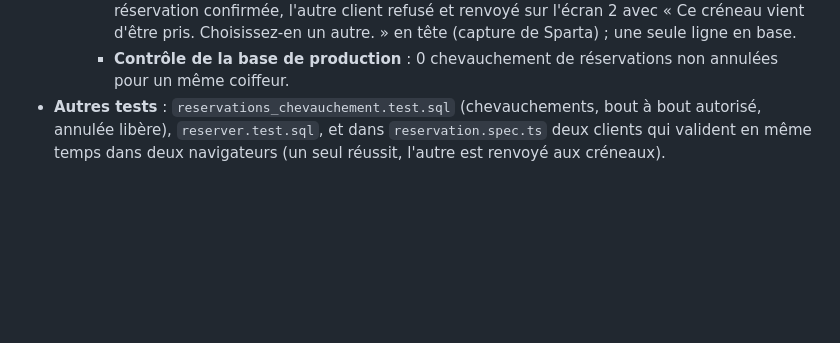
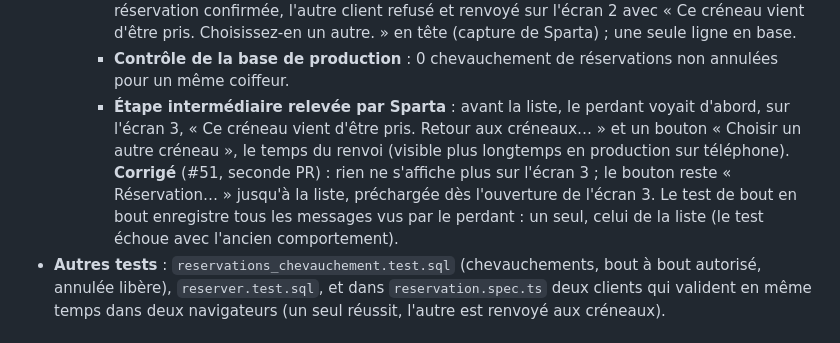
Before and after one commit to MSKETUDIANT/salon-rdv, a Markdown page: docs/resultats-bnf.md, the part around the change. Drawn GitHub-style; blank space fills up the shorter version.

Commit message:
docs: BNF-1, étape intermédiaire relevée par Sparta et corrigée (#51)
Co-Authored-By: Claude Opus 5.5 <noreply@anthropic.com>

```diff
--- a/docs/resultats-bnf.md
+++ b/docs/resultats-bnf.md
@@ -87,6 +87,15 @@ pour la CI le jour où #19 sera débloquée.
       autre. » en tête (capture de Sparta) ; une seule ligne en base.
     - **Contrôle de la base de production** : 0 chevauchement de
       réservations non annulées pour un même coiffeur.
+    - **Étape intermédiaire relevée par Sparta** : avant la liste, le perdant
+      voyait d'abord, sur l'écran 3, « Ce créneau vient d'être pris. Retour
+      aux créneaux… » et un bouton « Choisir un autre créneau », le temps du
+      renvoi (visible plus longtemps en production sur téléphone).
+      **Corrigé** (#51, seconde PR) : rien ne s'affiche plus sur l'écran 3 ;
+      le bouton reste « Réservation… » jusqu'à la liste, préchargée dès
+      l'ouverture de l'écran 3. Le test de bout en bout enregistre tous les
+      messages vus par le perdant : un seul, celui de la liste (le test
+      échoue avec l'ancien comportement).
 - **Autres tests** : `reservations_chevauchement.test.sql` (chevauchements,
   bout à bout autorisé, annulée libère), `reserver.test.sql`, et dans
   `reservation.spec.ts` deux clients qui valident en même temps dans deux
```
